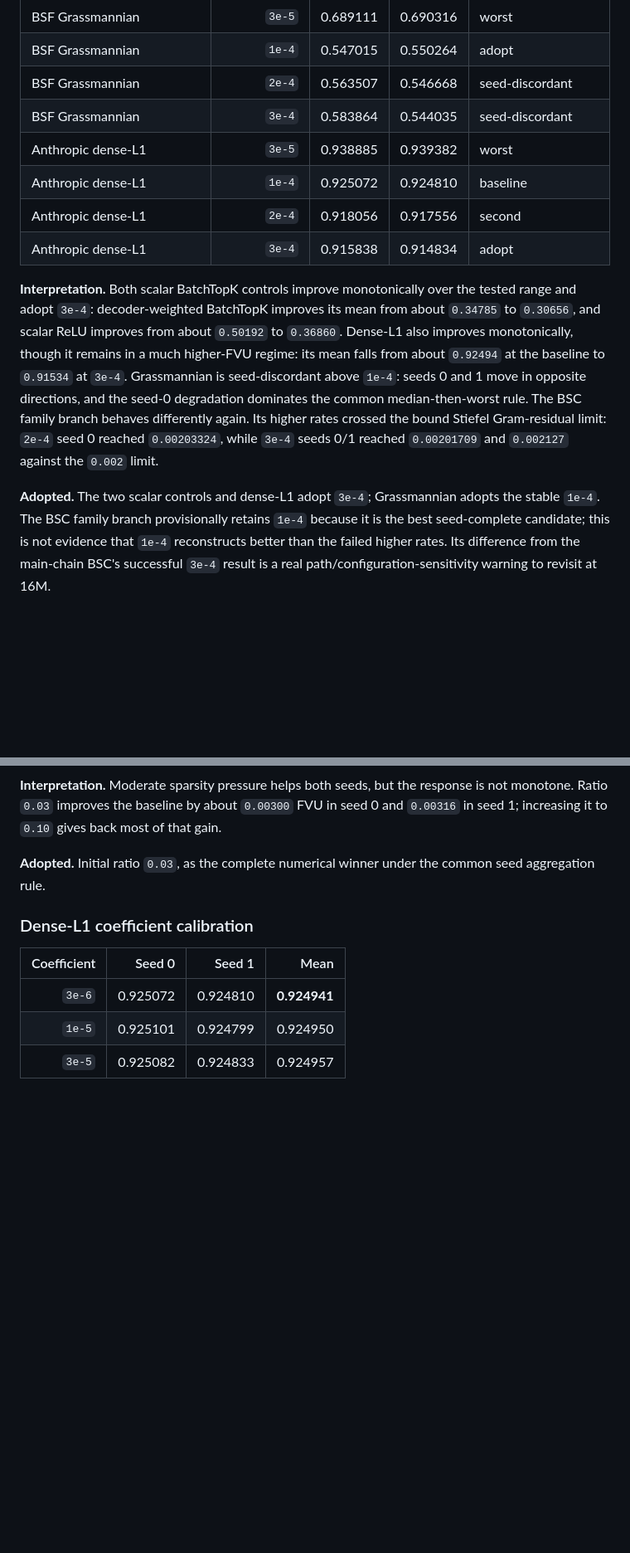
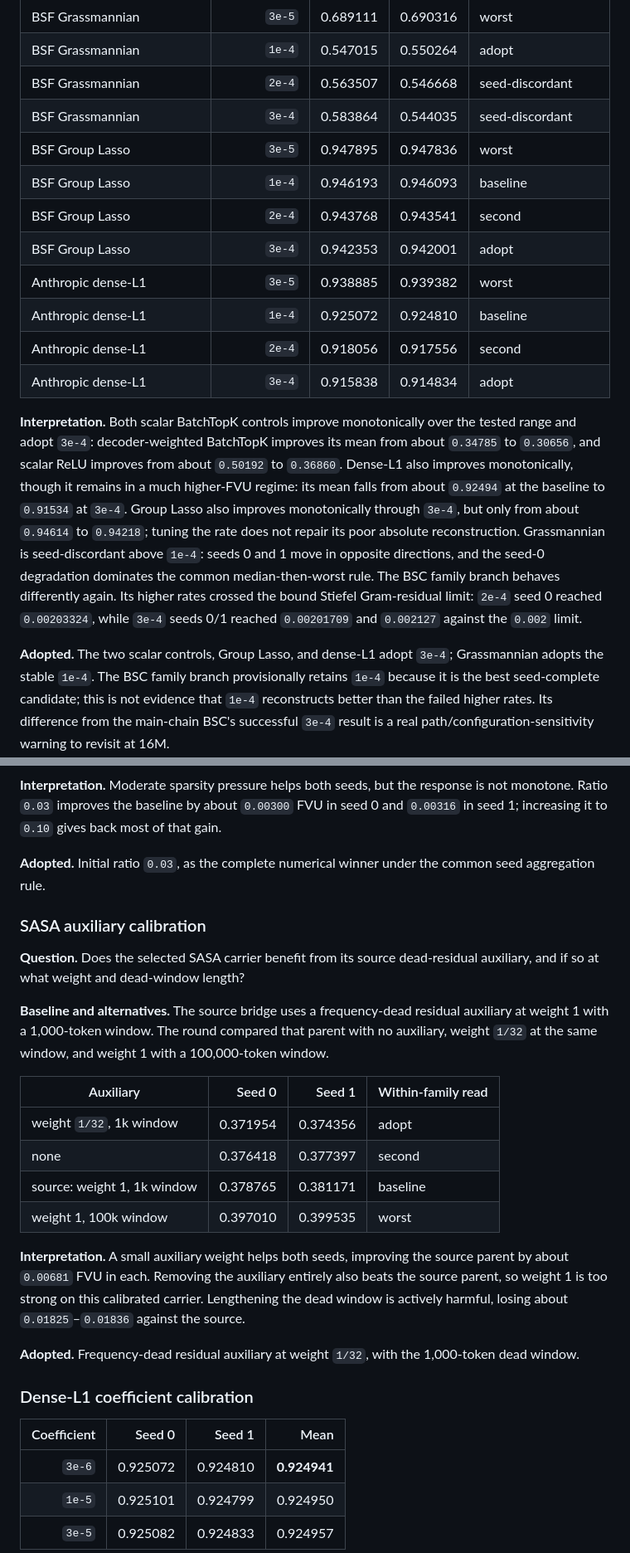
Before and after one commit to a9lim/block-crosscoder-experiment, a Markdown page: docs/findings.md, 2 parts joined by grey strips. Shown at 83% size. Rendered like a GitHub page; blank space fills up the shorter version.

Commit message:
Record Group Lasso and SASA family results

```diff
--- a/docs/findings.md
+++ b/docs/findings.md
@@ -434,6 +434,10 @@ round compared `3e-5`, `1e-4`, `2e-4`, and `3e-4` at the same 4M-token budget.
 | BSF Grassmannian | `1e-4` | 0.547015 | 0.550264 | adopt |
 | BSF Grassmannian | `2e-4` | 0.563507 | 0.546668 | seed-discordant |
 | BSF Grassmannian | `3e-4` | 0.583864 | 0.544035 | seed-discordant |
+| BSF Group Lasso | `3e-5` | 0.947895 | 0.947836 | worst |
+| BSF Group Lasso | `1e-4` | 0.946193 | 0.946093 | baseline |
+| BSF Group Lasso | `2e-4` | 0.943768 | 0.943541 | second |
+| BSF Group Lasso | `3e-4` | 0.942353 | 0.942001 | adopt |
 | Anthropic dense-L1 | `3e-5` | 0.938885 | 0.939382 | worst |
 | Anthropic dense-L1 | `1e-4` | 0.925072 | 0.924810 | baseline |
 | Anthropic dense-L1 | `2e-4` | 0.918056 | 0.917556 | second |
@@ -444,14 +448,16 @@ the tested range and adopt `3e-4`: decoder-weighted BatchTopK improves its mean
 from about `0.34785` to `0.30656`, and scalar ReLU improves from about
 `0.50192` to `0.36860`. Dense-L1 also improves monotonically, though it
 remains in a much higher-FVU regime: its mean falls from about `0.92494` at
-the baseline to `0.91534` at `3e-4`. Grassmannian is seed-discordant above
-`1e-4`: seeds 0 and 1 move in opposite directions, and the seed-0 degradation
-dominates the common median-then-worst rule. The BSC family branch behaves
-differently again. Its higher rates crossed the bound Stiefel Gram-residual
-limit: `2e-4` seed 0 reached `0.00203324`, while `3e-4` seeds 0/1 reached
-`0.00201709` and `0.002127` against the `0.002` limit.
+the baseline to `0.91534` at `3e-4`. Group Lasso also improves monotonically
+through `3e-4`, but only from about `0.94614` to `0.94218`; tuning the rate
+does not repair its poor absolute reconstruction. Grassmannian is
+seed-discordant above `1e-4`: seeds 0 and 1 move in opposite directions, and
+the seed-0 degradation dominates the common median-then-worst rule. The BSC
+family branch behaves differently again. Its higher rates crossed the bound
+Stiefel Gram-residual limit: `2e-4` seed 0 reached `0.00203324`, while `3e-4`
+seeds 0/1 reached `0.00201709` and `0.002127` against the `0.002` limit.
 
-**Adopted.** The two scalar controls and dense-L1 adopt `3e-4`;
+**Adopted.** The two scalar controls, Group Lasso, and dense-L1 adopt `3e-4`;
 Grassmannian adopts the stable `1e-4`. The BSC family branch provisionally
 retains `1e-4` because it is the best seed-complete candidate; this is not
 evidence that `1e-4` reconstructs better than the failed higher rates. Its
@@ -575,6 +581,32 @@ gives back most of that gain.
 **Adopted.** Initial ratio `0.03`, as the complete numerical winner under the
 common seed aggregation rule.
 
+### SASA auxiliary calibration
+
+**Question.** Does the selected SASA carrier benefit from its source
+dead-residual auxiliary, and if so at what weight and dead-window length?
+
+**Baseline and alternatives.** The source bridge uses a frequency-dead
+residual auxiliary at weight 1 with a 1,000-token window. The round compared
+that parent with no auxiliary, weight `1/32` at the same window, and weight 1
+with a 100,000-token window.
+
+| Auxiliary | Seed 0 | Seed 1 | Within-family read |
+|---|---:|---:|---|
+| weight `1/32`, 1k window | 0.371954 | 0.374356 | adopt |
+| none | 0.376418 | 0.377397 | second |
+| source: weight 1, 1k window | 0.378765 | 0.381171 | baseline |
+| weight 1, 100k window | 0.397010 | 0.399535 | worst |
+
+**Interpretation.** A small auxiliary weight helps both seeds, improving the
+source parent by about `0.00681` FVU in each. Removing the auxiliary entirely
+also beats the source parent, so weight 1 is too strong on this calibrated
+carrier. Lengthening the dead window is actively harmful, losing about
+`0.01825`–`0.01836` against the source.
+
+**Adopted.** Frequency-dead residual auxiliary at weight `1/32`, with the
+1,000-token dead window.
+
 ### Dense-L1 coefficient calibration
 
 | Coefficient | Seed 0 | Seed 1 | Mean |
```
Also changed, not shown: other parts of docs/findings.md (+3 -3 lines).
